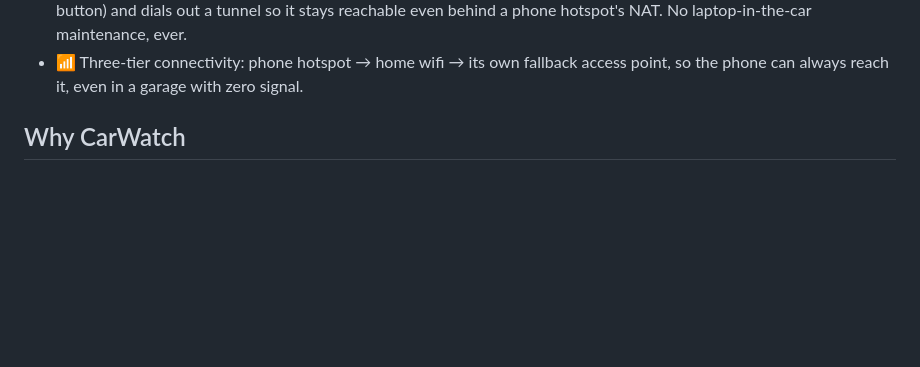
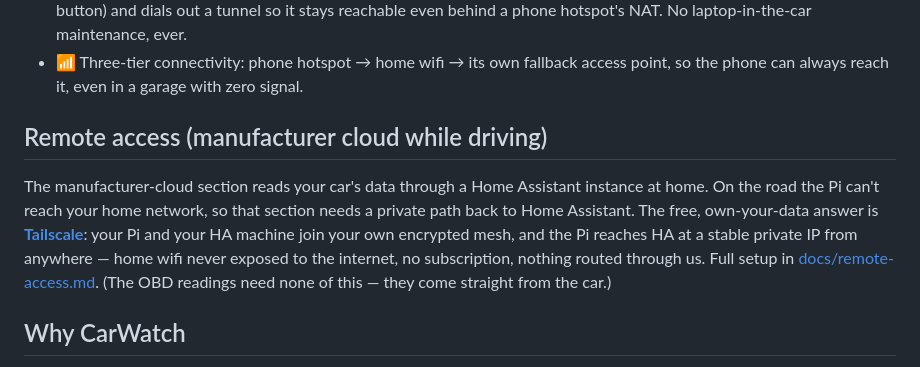
Before and after one commit to ThinkOffApp/CarWatch, a Markdown page: README.md, the part around the change. Drawn GitHub-style; blank space fills up the shorter version.

```diff
--- a/README.md
+++ b/README.md
@@ -40,6 +40,18 @@ your phone or watch via [CodeWatch](https://codewatch.app). Open PRs land on the
 - 📶 Three-tier connectivity: phone hotspot → home wifi → its own fallback
   access point, so the phone can always reach it, even in a garage with
   zero signal.
+
+## Remote access (manufacturer cloud while driving)
+
+The manufacturer-cloud section reads your car's data through a Home Assistant
+instance at home. On the road the Pi can't reach your home network, so that
+section needs a private path back to Home Assistant. The free, own-your-data
+answer is [**Tailscale**](https://tailscale.com/): your Pi and your HA machine
+join your own encrypted mesh, and the Pi reaches HA at a stable private IP
+from anywhere — home wifi never exposed to the internet, no subscription,
+nothing routed through us. Full setup in
+[docs/remote-access.md](docs/remote-access.md). (The OBD readings need none of
+this — they come straight from the car.)
 
 ## Why CarWatch
 
```
Also changed, not shown: docs/remote-access.md (added, +80 -0 lines).
